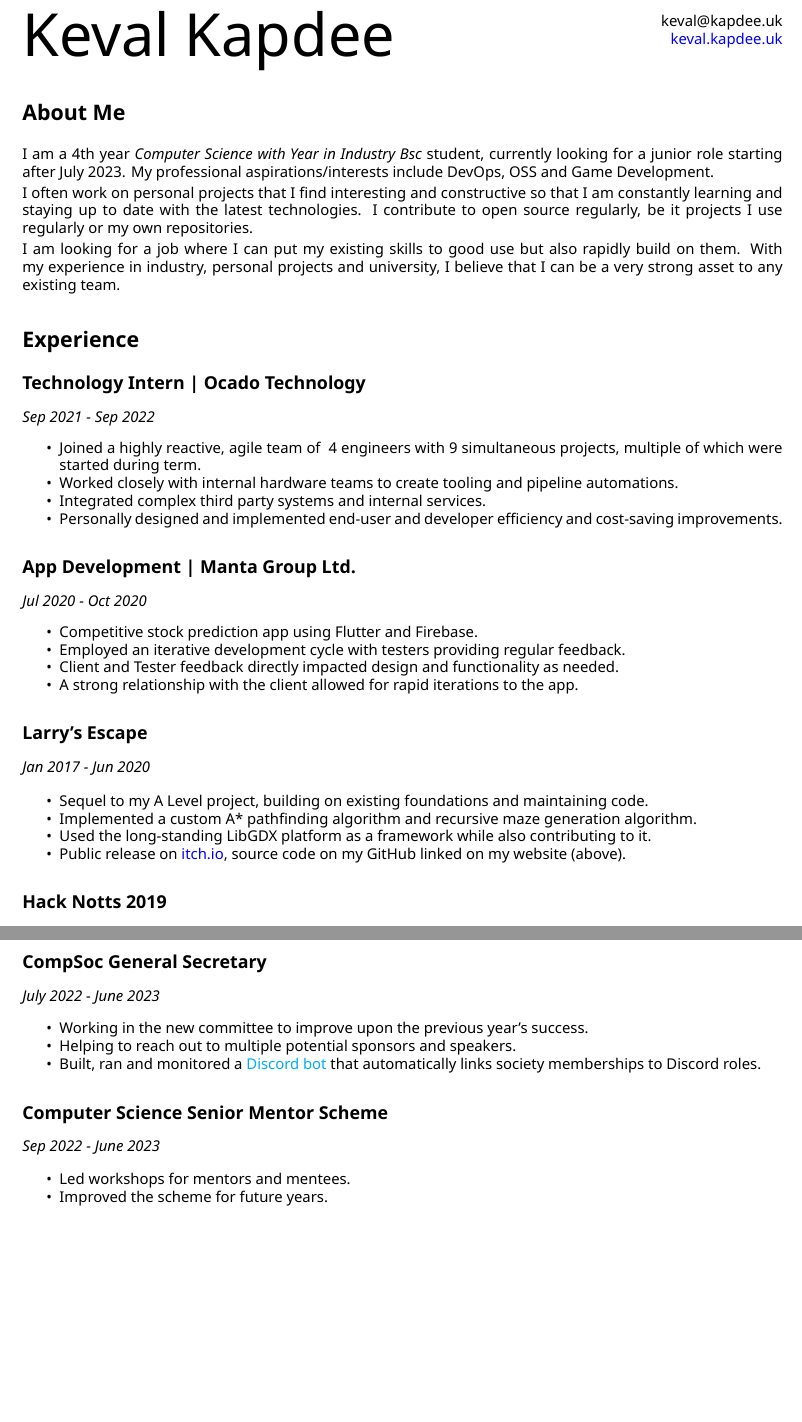
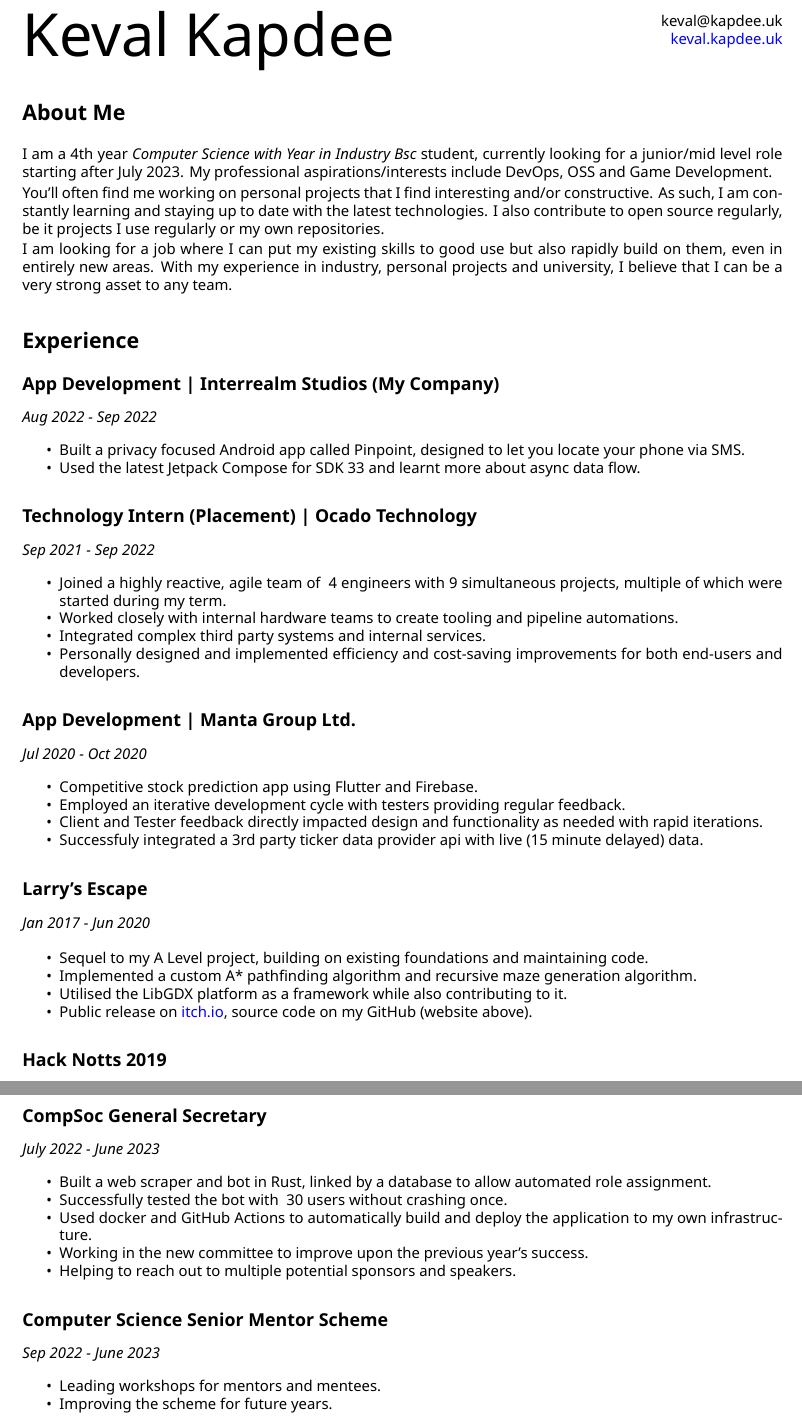
Before and after one commit to keval6b/cv, a LaTeX CV (keval-kapdee-cv.tex): two parts of pages 1 and 2 of 3, joined at a grey line, cut so that both start at the same text, the shorter picture padded with empty space. Compiled offline with XeLaTeX.

Commit message:
Update with app

```diff
--- a/keval-kapdee-cv.tex
+++ b/keval-kapdee-cv.tex
@@ -60,26 +60,34 @@
 
     \section{About Me}
 
-    I am a 4th year \emph{Computer Science with Year in Industry Bsc} student, currently looking for a junior role starting after July 2023.
+    I am a 4th year \emph{Computer Science with Year in Industry Bsc} student, currently looking for a junior/mid level role starting after July 2023.
     My professional aspirations/interests include DevOps, OSS and Game Development.
 
-    I often work on personal projects that I find interesting and constructive so that I am constantly learning and staying up to date with the latest technologies.
-    I contribute to open source regularly, be it projects I use regularly or my own repositories.
+    You'll often find me working on personal projects that I find interesting and/or constructive. As such, I am constantly learning and staying up to date with the latest technologies.
+    I also contribute to open source regularly, be it projects I use regularly or my own repositories.
 
-    I am looking for a job where I can put my existing skills to good use but also rapidly build on them.
-    With my experience in industry, personal projects and university, I believe that I can be a very strong asset to any existing team.
+    I am looking for a job where I can put my existing skills to good use but also rapidly build on them, even in entirely new areas.
+    With my experience in industry, personal projects and university, I believe that I can be a very strong asset to any team.
 
 
     \section{Experience}
 
-    \subsection{Technology Intern | Ocado Technology}
+    \subsection{App Development | Interrealm Studios (My Company)}
+    \emph{Aug 2022 - Sep 2022}
+    \begin{itemize}
+        \tightlist
+        \item Built a privacy focused Android app called Pinpoint, designed to let you locate your phone via SMS.
+        \item Used the latest Jetpack Compose for SDK 33 and learnt more about async data flow.
+    \end{itemize}
+
+    \subsection{Technology Intern (Placement) | Ocado Technology}
     \emph{Sep 2021 - Sep 2022}
     \begin{itemize}
         \tightlist
-        \item Joined a highly reactive, agile team of ~4 engineers with 9 simultaneous projects, multiple of which were started during term.
+        \item Joined a highly reactive, agile team of ~4 engineers with 9 simultaneous projects, multiple of which were started during my term.
         \item Worked closely with internal hardware teams to create tooling and pipeline automations.
         \item Integrated complex third party systems and internal services.
-        \item Personally designed and implemented end-user and developer efficiency and cost-saving improvements.
+        \item Personally designed and implemented efficiency and cost-saving improvements for both end-users and developers.
     \end{itemize}
 
     \subsection{App Development | Manta Group Ltd.}
@@ -88,8 +96,8 @@
         \tightlist
         \item Competitive stock prediction app using Flutter and Firebase.
         \item Employed an iterative development cycle with testers providing regular feedback.
-        \item Client and Tester feedback directly impacted design and functionality as needed.
-        \item A strong relationship with the client allowed for rapid iterations to the app.
+        \item Client and Tester feedback directly impacted design and functionality as needed with rapid iterations.
+        \item Successfuly integrated a 3rd party ticker data provider api with live (15 minute delayed) data.
     \end{itemize}
 
     \subsection{Larry's Escape}
@@ -99,8 +107,8 @@
         \tightlist
         \item Sequel to my A Level project, building on existing foundations and maintaining code.
         \item Implemented a custom A* pathfinding algorithm and recursive maze generation algorithm.
-        \item Used the long-standing LibGDX platform as a framework while also contributing to it.
-        \item Public release on \href{https://keval.kapdee.uk}{itch.io}, source code on my GitHub linked on my website (above).
+        \item Utilised the LibGDX platform as a framework while also contributing to it.
+        \item Public release on \href{https://keval.kapdee.uk}{itch.io}, source code on my GitHub (website above).
     \end{itemize}
 
     \subsection{Hack Notts 2019}
@@ -128,17 +136,19 @@
     \emph{July 2022 - June 2023}
     \begin{itemize}
         \tightlist
+        \item Built a web scraper and bot in Rust, linked by a database to allow automated role assignment.
+        \item Successfully tested the bot with ~30 users without crashing once.
+        \item Used docker and GitHub Actions to automatically build and deploy the application to my own infrastructure.
         \item Working in the new committee to improve upon the previous year's success.
         \item Helping to reach out to multiple potential sponsors and speakers.
-        \item Built, ran and monitored a \href{github.com/uoncompsoc/bruce}{Discord bot} that automatically links society memberships to Discord roles.
     \end{itemize}
 
     \subsection{Computer Science Senior Mentor Scheme}
     \emph{Sep 2022 - June 2023}
     \begin{itemize}
         \tightlist
-        \item Led workshops for mentors and mentees.
-        \item Improved the scheme for future years.
+        \item Leading workshops for mentors and mentees.
+        \item Improving the scheme for future years.
     \end{itemize}
 
     \subsection{CompSoc Ethnic Diversity and Inclusion Officer}
```
Also changed, not shown: keval-kapdee-cv.tex (4 more changed lines).
